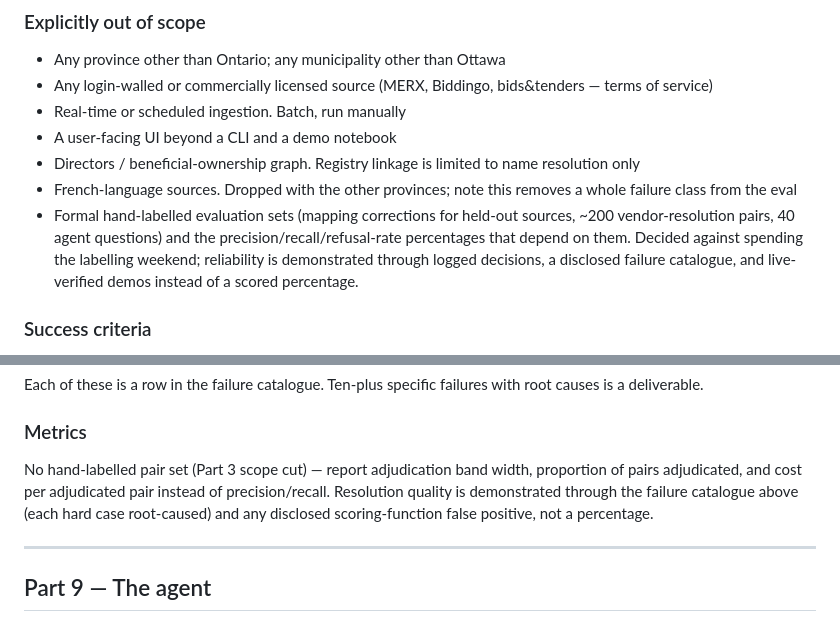
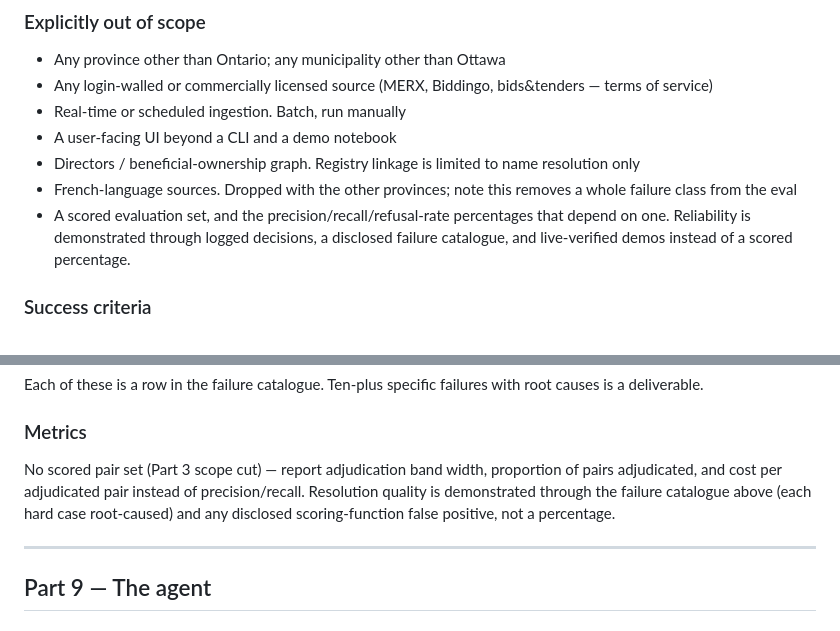
Before and after one commit to adamkaegi/procurement-resolver, a Markdown page: docs/SPEC.md, 2 parts joined by grey strips. GitHub-like rendering.

```diff
--- a/docs/SPEC.md
+++ b/docs/SPEC.md
@@ -73,7 +73,7 @@ These thresholds are a first-class finding. Any cross-jurisdictional total is co
 - A user-facing UI beyond a CLI and a demo notebook
 - Directors / beneficial-ownership graph. Registry linkage is limited to name resolution only
 - French-language sources. Dropped with the other provinces; note this removes a whole failure class from the eval
-- Formal hand-labelled evaluation sets (mapping corrections for held-out sources, ~200 vendor-resolution pairs, 40 agent questions) and the precision/recall/refusal-rate percentages that depend on them. Decided against spending the labelling weekend; reliability is demonstrated through logged decisions, a disclosed failure catalogue, and live-verified demos instead of a scored percentage.
+- A scored evaluation set, and the precision/recall/refusal-rate percentages that depend on one. Reliability is demonstrated through logged decisions, a disclosed failure catalogue, and live-verified demos instead of a scored percentage.
 
 ### Success criteria
 1. Six or more sources ingest and validate against the canonical schema, spanning all three levels of government.
@@ -302,7 +302,7 @@ Per generation: wall-clock, input/output tokens, cost, retries, validation outco
 Each of these is a row in the failure catalogue. Ten-plus specific failures with root causes is a deliverable.
 
 ### Metrics
-No hand-labelled pair set (Part 3 scope cut) — report adjudication band width, proportion of pairs adjudicated, and cost per adjudicated pair instead of precision/recall. Resolution quality is demonstrated through the failure catalogue above (each hard case root-caused) and any disclosed scoring-function false positive, not a percentage.
+No scored pair set (Part 3 scope cut) — report adjudication band width, proportion of pairs adjudicated, and cost per adjudicated pair instead of precision/recall. Resolution quality is demonstrated through the failure catalogue above (each hard case root-caused) and any disclosed scoring-function false positive, not a percentage.
 
 ---
 
```
Also changed, not shown: other parts of docs/SPEC.md (+29 -53 lines).
